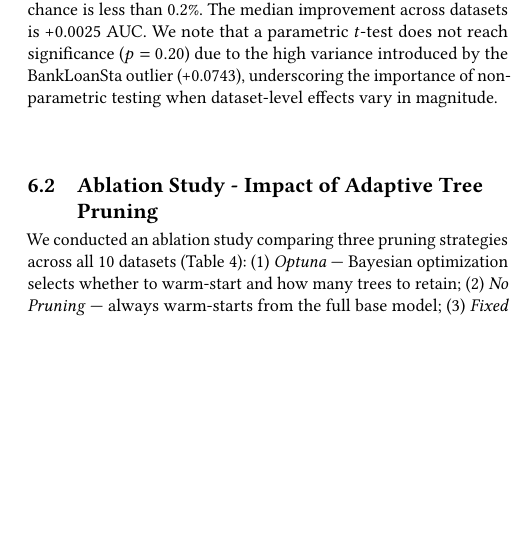
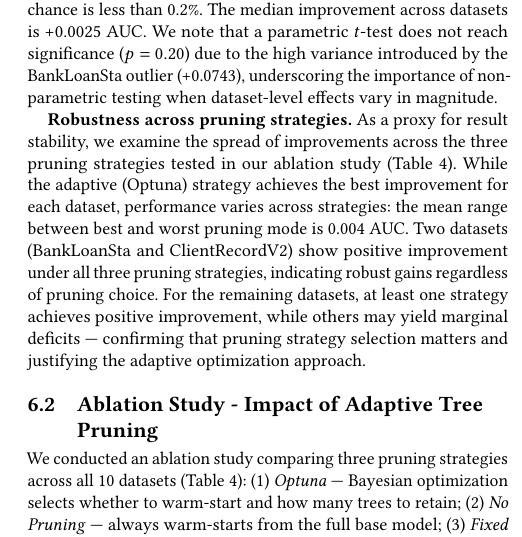
Before and after one commit to OArbili/IncrementalLearning, a LaTeX paper (paper/draft_v1.tex): part of one column of page 7 of 9 before the commit and part of one column of page 7 of 10 after it, cut so that both start at the same text, the shorter picture padded with empty space. Compiled offline with pdfLaTeX.

Commit message:
Add robustness analysis using ablation spread as variance proxy
Instead of confidence intervals (insufficient repeated runs), report
the spread across 3 pruning strategies per dataset as a stability
measure. Mean range = 0.004 AUC. Two datasets show robust gains
across all strategies; others require adaptive selection.

Co-Authored-By: Claude Opus 4.6 (1M context) <noreply@anthropic.com>

```diff
--- a/paper/draft_v1.tex
+++ b/paper/draft_v1.tex
@@ -427,6 +427,8 @@ For the extended population, results are more nuanced. In 6 out of 10 datasets,
 
 \textbf{Statistical significance.} All 10 datasets show positive total improvement. A Wilcoxon signed-rank test confirms that the improvements are statistically significant ($W = 0$, $p = 0.002$), indicating that the probability of all 10 datasets showing positive improvement by chance is less than 0.2\%. The median improvement across datasets is +0.0025 AUC. We note that a parametric $t$-test does not reach significance ($p = 0.20$) due to the high variance introduced by the BankLoanSta outlier (+0.0743), underscoring the importance of non-parametric testing when dataset-level effects vary in magnitude.
 
+\textbf{Robustness across pruning strategies.} As a proxy for result stability, we examine the spread of improvements across the three pruning strategies tested in our ablation study (Table~\ref{tab:pruning}). While the adaptive (Optuna) strategy achieves the best improvement for each dataset, performance varies across strategies: the mean range between best and worst pruning mode is 0.004 AUC. Two datasets (BankLoanSta and ClientRecordV2) show positive improvement under all three pruning strategies, indicating robust gains regardless of pruning choice. For the remaining datasets, at least one strategy achieves positive improvement, while others may yield marginal deficits --- confirming that pruning strategy selection matters and justifying the adaptive optimization approach.
+
 \begin{table*}[!t]
 \caption{AUROC Results Across All Datasets. Both approaches use two models evaluated on separate test populations. \textit{Baseline}: trains a base model on base features only, and a combined model on all features --- requires access to all data. \textit{Our approach}: trains a base model on base features (with extended features as NaN), then warm-starts an extended model using adaptive pruning --- phases can operate on separate data. Total Improvement is the sum of AUC gains across both populations.}
 \label{tab:merged_auc_results}
```
